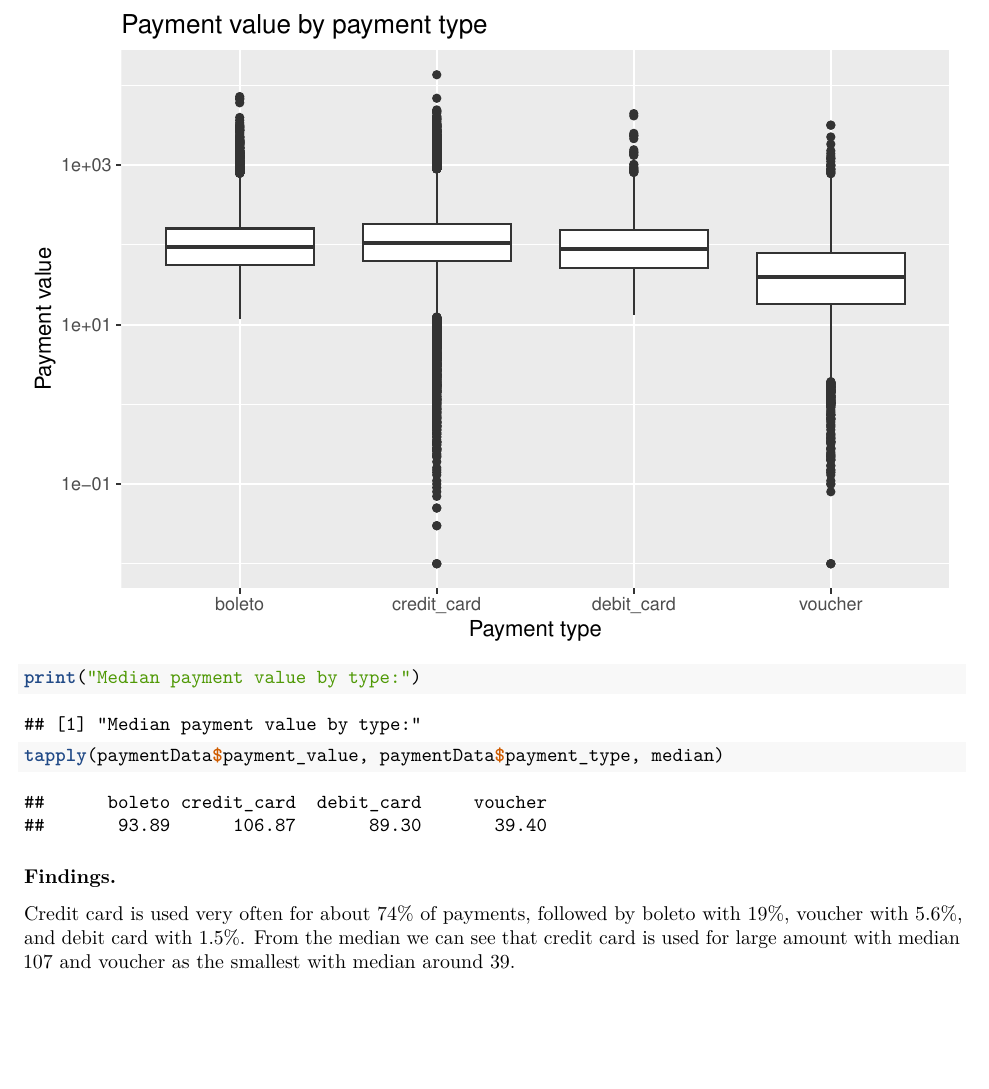
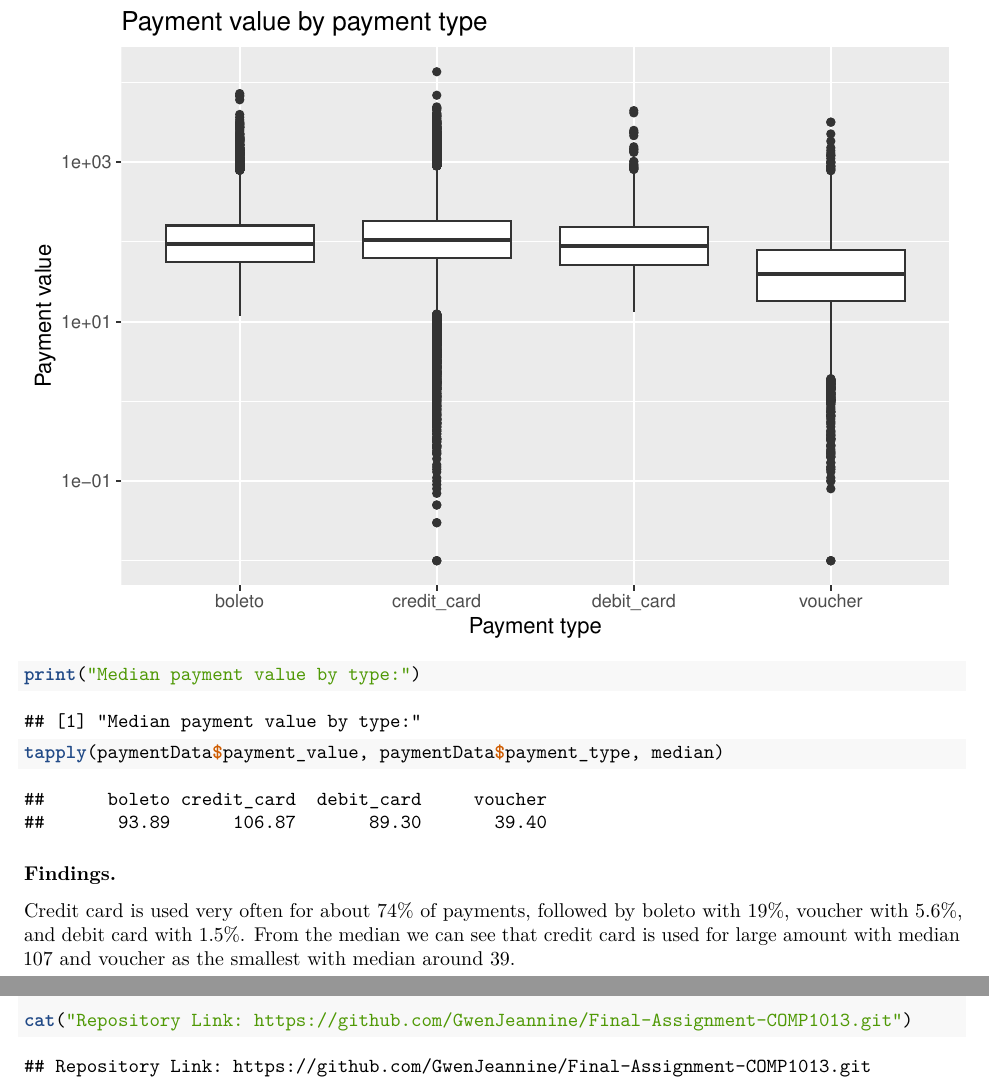
Before and after one commit to GwenJeannine/Final-Assignment-COMP1013, an R Markdown document (Final-Assignment.Rmd): part of page 8 of 9 before the commit and two parts of pages 8 and 9 of 9 after it, the two joined at a grey line, cut so that both start at the same text, the shorter picture padded with empty space. Rendered offline with R 4.5, knitr and Pandoc, then LaTeX, with nearby package versions; some code elsewhere in the file could not run offline.

Commit message:
Added the repository link in appendix

````diff
--- a/Final-Assignment.Rmd
+++ b/Final-Assignment.Rmd
@@ -200,3 +200,7 @@ Credit card is used very often for about 74% of payments, followed by boleto wit
 \newpage
 
 # Appendix: Git repository and commit log
+
+```{r}
+cat("Repository Link: https://github.com/GwenJeannine/Final-Assignment-COMP1013.git")
+```
````
